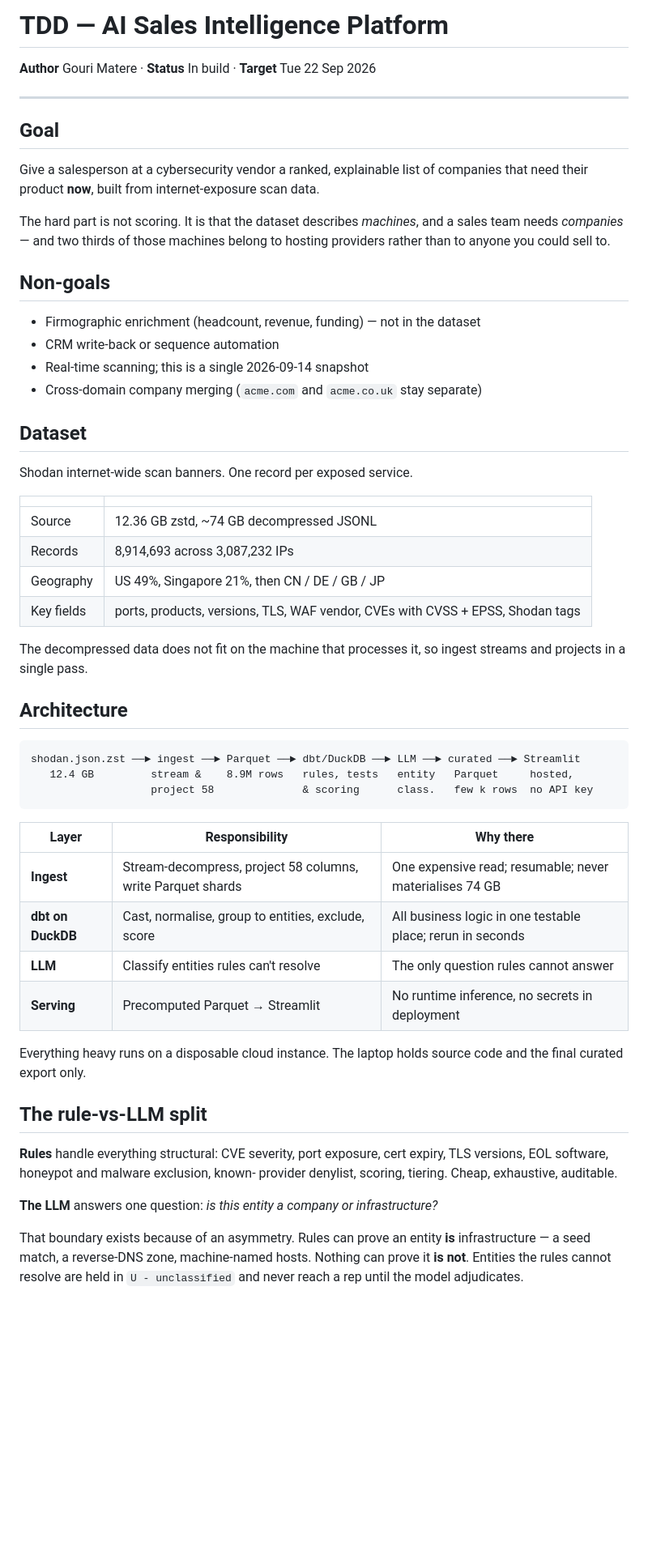
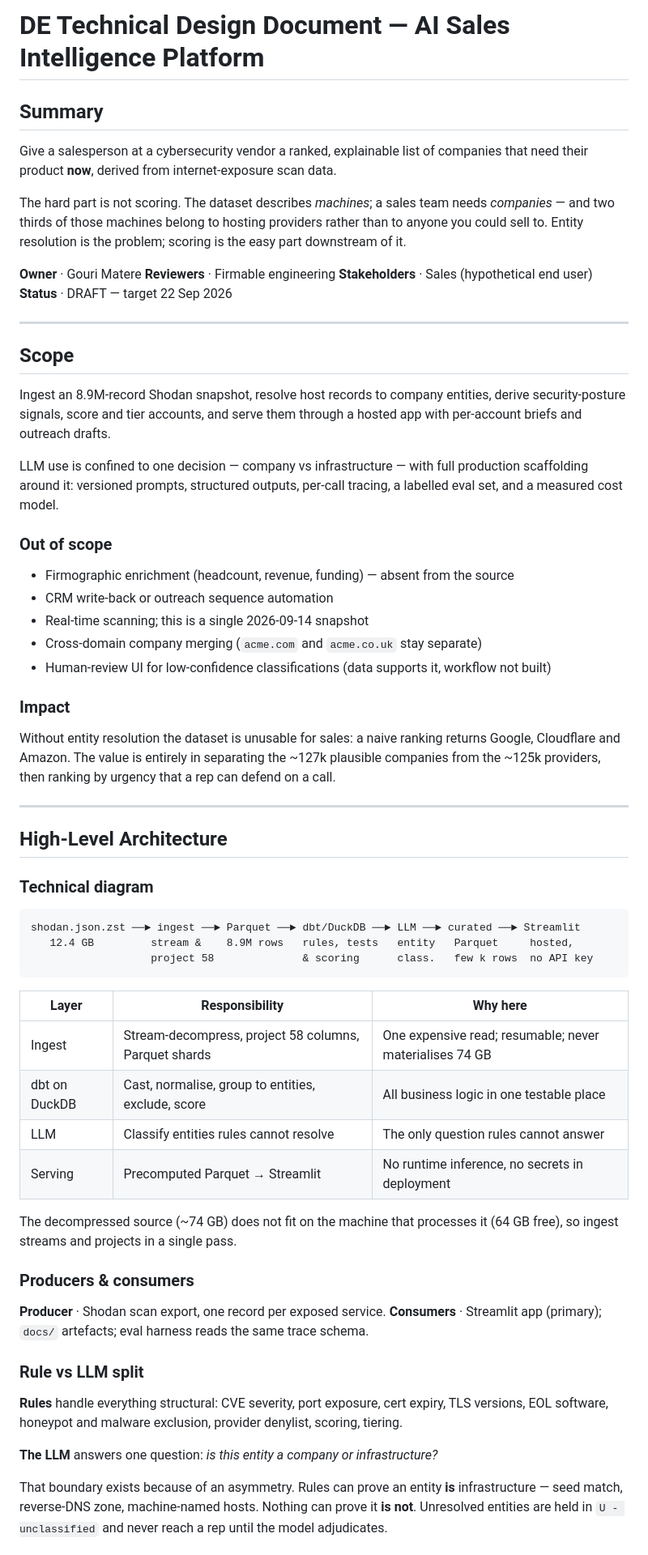
Before and after one commit to gmatere/sales-intelligence-platform, a Markdown page: docs/TDD.md, the part around one of its changes. Shown at 81% size. GitHub-like rendering; blank space fills up the shorter version.

````diff
--- a/docs/TDD.md
+++ b/docs/TDD.md
@@ -1,41 +1,53 @@
-# TDD — AI Sales Intelligence Platform
+# DE Technical Design Document — AI Sales Intelligence Platform
 
-**Author** Gouri Matere · **Status** In build · **Target** Tue 22 Sep 2026
+## Summary
+
+Give a salesperson at a cybersecurity vendor a ranked, explainable list of
+companies that need their product **now**, derived from internet-exposure scan
+data.
+
+The hard part is not scoring. The dataset describes *machines*; a sales team
+needs *companies* — and two thirds of those machines belong to hosting
+providers rather than to anyone you could sell to. Entity resolution is the
+problem; scoring is the easy part downstream of it.
+
+**Owner** · Gouri Matere
+**Reviewers** · Firmable engineering
+**Stakeholders** · Sales (hypothetical end user)
+**Status** · DRAFT — target 22 Sep 2026
 
 ---
 
-## Goal
+## Scope
 
-Give a salesperson at a cybersecurity vendor a ranked, explainable list of
-companies that need their product **now**, built from internet-exposure scan
-data.
+Ingest an 8.9M-record Shodan snapshot, resolve host records to company
+entities, derive security-posture signals, score and tier accounts, and serve
+them through a hosted app with per-account briefs and outreach drafts.
 
-The hard part is not scoring. It is that the dataset describes *machines*, and
-a sales team needs *companies* — and two thirds of those machines belong to
-hosting providers rather than to anyone you could sell to.
+LLM use is confined to one decision — company vs infrastructure — with full
+production scaffolding around it: versioned prompts, structured outputs,
+per-call tracing, a labelled eval set, and a measured cost model.
 
-## Non-goals
+### Out of scope
 
-- Firmographic enrichment (headcount, revenue, funding) — not in the dataset
-- CRM write-back or sequence automation
+- Firmographic enrichment (headcount, revenue, funding) — absent from the source
+- CRM write-back or outreach sequence automation
 - Real-time scanning; this is a single 2026-09-14 snapshot
 - Cross-domain company merging (`acme.com` and `acme.co.uk` stay separate)
+- Human-review UI for low-confidence classifications (data supports it, workflow not built)
 
-## Dataset
+### Impact
 
-Shodan internet-wide scan banners. One record per exposed service.
+Without entity resolution the dataset is unusable for sales: a naive ranking
+returns Google, Cloudflare and Amazon. The value is entirely in separating the
+~127k plausible companies from the ~125k providers, then ranking by urgency
+that a rep can defend on a call.
 
-| | |
-|---|---|
-| Source | 12.36 GB zstd, ~74 GB decompressed JSONL |
-| Records | 8,914,693 across 3,087,232 IPs |
-| Geography | US 49%, Singapore 21%, then CN / DE / GB / JP |
-| Key fields | ports, products, versions, TLS, WAF vendor, CVEs with CVSS + EPSS, Shodan tags |
+---
 
-The decompressed data does not fit on the machine that processes it, so ingest
-streams and projects in a single pass.
+## High-Level Architecture
 
-## Architecture
+### Technical diagram
 
 ```
 shodan.json.zst ──► ingest ──► Parquet ──► dbt/DuckDB ──► LLM ──► curated ──► Streamlit
@@ -43,26 +55,32 @@ shodan.json.zst ──► ingest ──► Parquet ──► dbt/DuckDB ──
                    project 58              & scoring      class.   few k rows  no API key
 ```
 
-| Layer | Responsibility | Why there |
+| Layer | Responsibility | Why here |
 |---|---|---|
-| **Ingest** | Stream-decompress, project 58 columns, write Parquet shards | One expensive read; resumable; never materialises 74 GB |
-| **dbt on DuckDB** | Cast, normalise, group to entities, exclude, score | All business logic in one testable place; rerun in seconds |
-| **LLM** | Classify entities rules can't resolve | The only question rules cannot answer |
-| **Serving** | Precomputed Parquet → Streamlit | No runtime inference, no secrets in deployment |
+| Ingest | Stream-decompress, project 58 columns, Parquet shards | One expensive read; resumable; never materialises 74 GB |
+| dbt on DuckDB | Cast, normalise, group to entities, exclude, score | All business logic in one testable place |
+| LLM | Classify entities rules cannot resolve | The only question rules cannot answer |
+| Serving | Precomputed Parquet → Streamlit | No runtime inference, no secrets in deployment |
 
-Everything heavy runs on a disposable cloud instance. The laptop holds source
-code and the final curated export only.
+The decompressed source (~74 GB) does not fit on the machine that processes it
+(64 GB free), so ingest streams and projects in a single pass.
 
-## The rule-vs-LLM split
+### Producers & consumers
+
+**Producer** · Shodan scan export, one record per exposed service.
+**Consumers** · Streamlit app (primary); `docs/` artefacts; eval harness reads
+the same trace schema.
+
+### Rule vs LLM split
 
 **Rules** handle everything structural: CVE severity, port exposure, cert
-expiry, TLS versions, EOL software, honeypot and malware exclusion, known-
-provider denylist, scoring, tiering. Cheap, exhaustive, auditable.
+expiry, TLS versions, EOL software, honeypot and malware exclusion, provider
+denylist, scoring, tiering.
 
 **The LLM** answers one question: *is this entity a company or infrastructure?*
 
 That boundary exists because of an asymmetry. Rules can prove an entity **is**
-infrastructure — a seed match, a reverse-DNS zone, machine-named hosts. Nothing
-can prove it **is not**. Entities the rules cannot resolve are held in
-`U - unclassified` and never reach a rep until the model adjudicates.
+infrastructure — seed match, reverse-DNS zone, machine-named hosts. Nothing can
+prove it **is not**. Unresolved entities are held in `U - unclassified` and
+never reach a rep until the model adjudicates.
 
````
Also changed, not shown: other parts of docs/TDD.md (+130 -35 lines).
